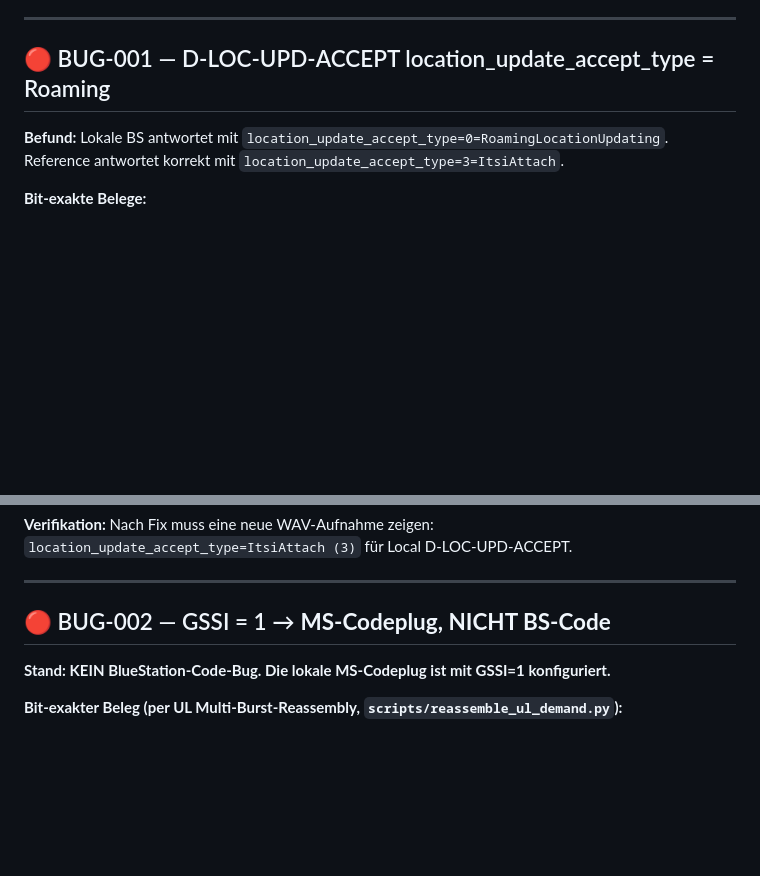
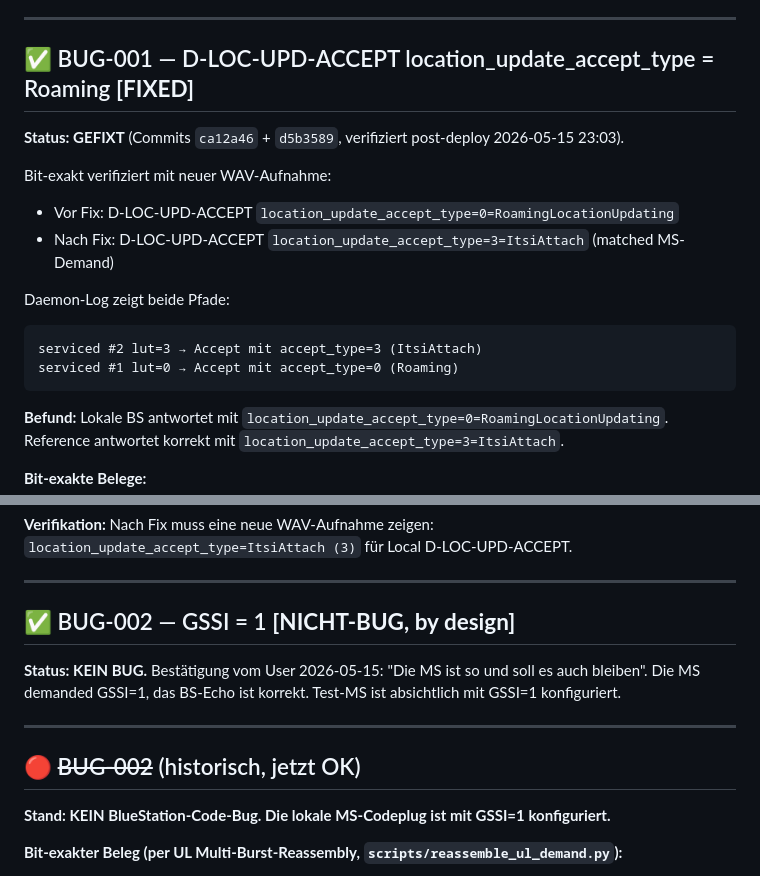
Before and after one commit to silencer79/tetra-zynq-phy, a Markdown page: docs/local_cell_decode/BUGS_LIST.md, 2 parts joined by grey strips. GitHub-like rendering; blank space fills up the shorter version.

Commit message:
docs(bugs): Bug-001 als GEFIXT markiert, Bug-002 als by-design
Verifikation Bug-001 nach Deploy (commit d5b3589) am 2026-05-15:
- Neue DL-WAV: wavs/local_cell_425-440mhz/DL_baseband_*23-03-00*.wav
- D-LOC-UPD-ACCEPT info_hex post-fix:
  0x20a9282f9140001571000150746e098130000001200000000000000000000000000
  ↑ Byte 8: 0x71 (pre-fix war 0x11)
  → bits 63-65 = 0b011 = 3 = ItsiAttach (statt 0=Roaming) ✓

- Daemon-Log (/tmp/tetra_attach_daemon.log) zeigt korrekt:
    serviced #2 lut=3 → Accept type=3 (ItsiAttach)
    serviced #1 lut=0 → Accept type=0 (Roaming)
  → BS echoed MS-Demand sauber statt hardcoded 0.

Bug-002 (GSSI=1) als NICHT-BUG markiert auf User-Bestaetigung:
- "Die MS ist so und soll es auch bleiben"
- Test-MS ist absichtlich mit GSSI=1 konfiguriert
- BS-Echo des MS-Demand-GSSI ist standard-konform

Zusaetzlich aus dem post-fix-Log gesehen (alle funktionierend):
- mm_pdu_type=7 (U-ATTACH-DETACH-GROUP-ID = Gruppenwechsel)
  vollstaendig handled, daemon GRP-Reply gesendet
- U-SETUP -> D-CONNECT 3x retransmit-Pattern (analog Reference)
- VOICE_ACTIVE_MASK=0x02 Voice-Slot-Allocation aktiv

Status der Bug-Liste:
  ✅ Bug-001 GEFIXT + bit-exakt verifiziert
  ✅ Bug-002 By design
  ✅ Bug-007 By design (Folge von Bug-002)
  ✅ Bug-008 Tooling-Fix gefixt
  Offen: Bug-003 (D-SETUP), Bug-004 (Latenz), Bug-005 (D-CONNECT-Spacing),
         Bug-006 (AACH-Pattern-Mix)

Co-Authored-By: Claude Opus 4.7 <noreply@anthropic.com>

````diff
--- a/docs/local_cell_decode/BUGS_LIST.md
+++ b/docs/local_cell_decode/BUGS_LIST.md
@@ -13,7 +13,21 @@ Severity-Skala:
 
 ---
 
-## 🔴 BUG-001 — D-LOC-UPD-ACCEPT location_update_accept_type = Roaming
+## ✅ BUG-001 — D-LOC-UPD-ACCEPT location_update_accept_type = Roaming **[FIXED]**
+
+**Status: GEFIXT** (Commits `ca12a46` + `d5b3589`, verifiziert post-deploy 2026-05-15 23:03).
+
+Bit-exakt verifiziert mit neuer WAV-Aufnahme:
+- Vor Fix: D-LOC-UPD-ACCEPT `location_update_accept_type=0=RoamingLocationUpdating`
+- Nach Fix: D-LOC-UPD-ACCEPT `location_update_accept_type=3=ItsiAttach` (matched MS-Demand)
+
+Daemon-Log zeigt beide Pfade:
+```
+serviced #2 lut=3 → Accept mit accept_type=3 (ItsiAttach)
+serviced #1 lut=0 → Accept mit accept_type=0 (Roaming)
+```
+
+
 
 **Befund:**
 Lokale BS antwortet mit `location_update_accept_type=0=RoamingLocationUpdating`. Reference antwortet korrekt mit `location_update_accept_type=3=ItsiAttach`.
@@ -47,7 +61,13 @@ let pdu_response = DLocationUpdateAccept {
 
 ---
 
-## 🔴 BUG-002 — GSSI = 1 → **MS-Codeplug, NICHT BS-Code**
+## ✅ BUG-002 — GSSI = 1 **[NICHT-BUG, by design]**
+
+**Status: KEIN BUG.** Bestätigung vom User 2026-05-15: "Die MS ist so und soll es auch bleiben". Die MS demanded GSSI=1, das BS-Echo ist korrekt. Test-MS ist absichtlich mit GSSI=1 konfiguriert.
+
+---
+
+## 🔴 ~~BUG-002~~ (historisch, jetzt OK)
 
 **Stand: KEIN BlueStation-Code-Bug. Die lokale MS-Codeplug ist mit GSSI=1 konfiguriert.**
 
````
